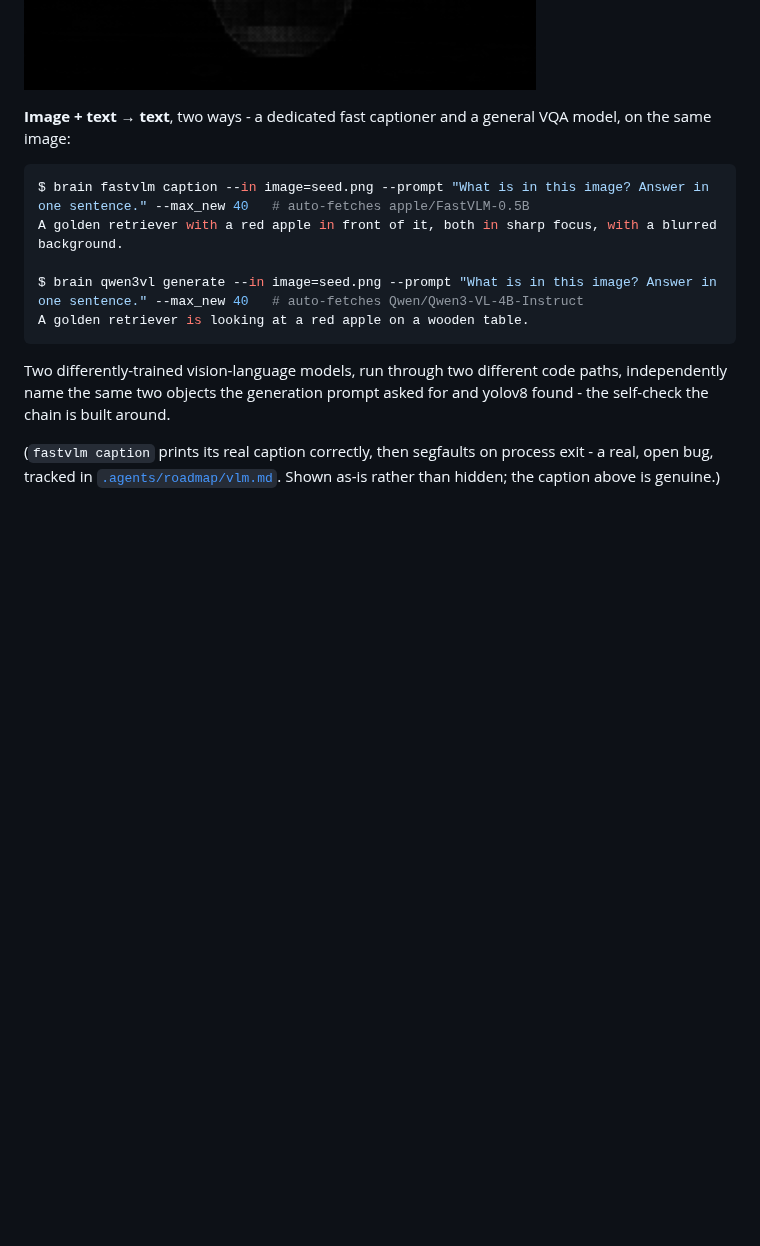
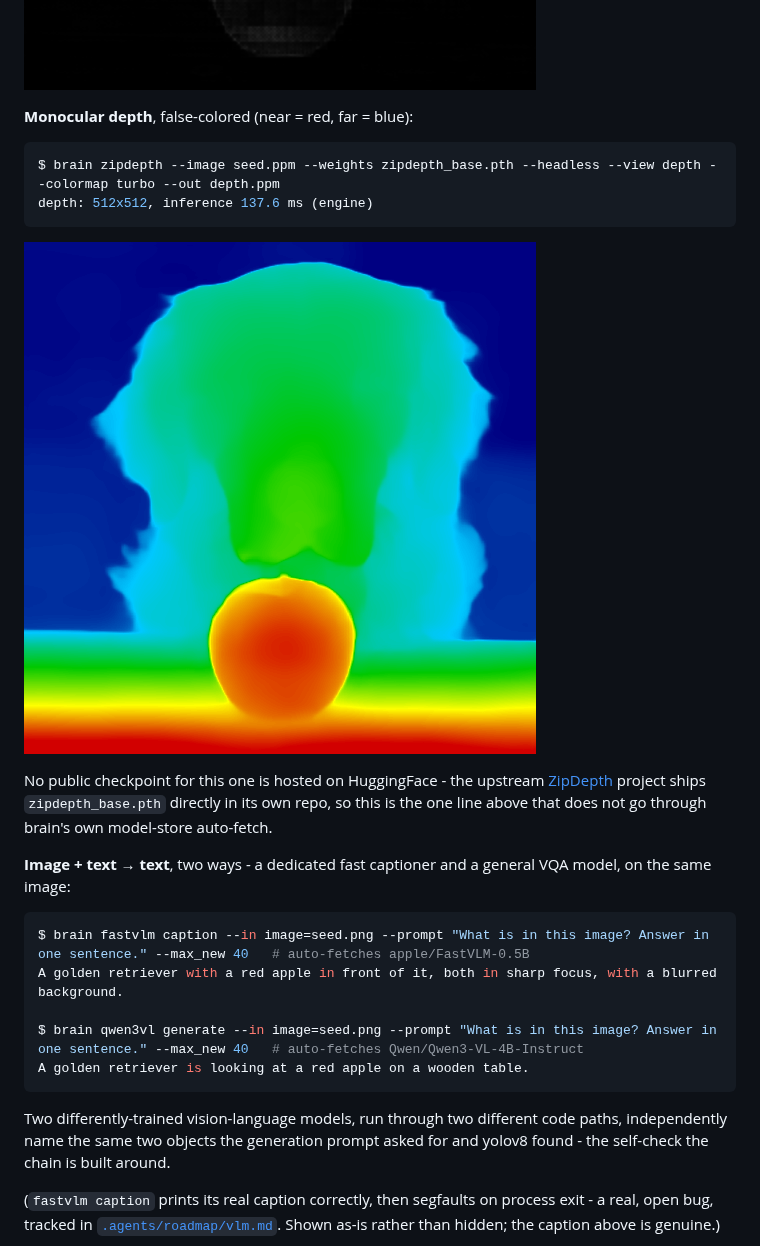
Before and after one commit to swedishembedded/brain, a Markdown page: README.md, the part around the change. Drawn GitHub-style; pictures changed too: docs/quickstart/img/depth.png (added); blank space fills up the shorter version.

````diff
--- a/README.md
+++ b/README.md
@@ -96,6 +96,20 @@ $ brain sam2 segment --in image=seed.png --points "220,180" --labels "1" --out m
 ```
 
 ![the sam2 segmentation mask, isolating the dog](docs/quickstart/img/segmented.png)
+
+**Monocular depth**, false-colored (near = red, far = blue):
+
+```bash
+$ brain zipdepth --image seed.ppm --weights zipdepth_base.pth --headless --view depth --colormap turbo --out depth.ppm
+depth: 512x512, inference 137.6 ms (engine)
+```
+
+![zipdepth's relative depth estimate, the apple nearest and the background farthest](docs/quickstart/img/depth.png)
+
+No public checkpoint for this one is hosted on HuggingFace - the upstream
+[ZipDepth](https://github.com/fabiotosi92/ZipDepth) project ships
+`zipdepth_base.pth` directly in its own repo, so this is the one line above
+that does not go through brain's own model-store auto-fetch.
 
 **Image + text → text**, two ways - a dedicated fast captioner and a general
 VQA model, on the same image:
````
Also changed, not shown: docs/models/zipdepth.md (+20 -14 lines), 2 other files.
